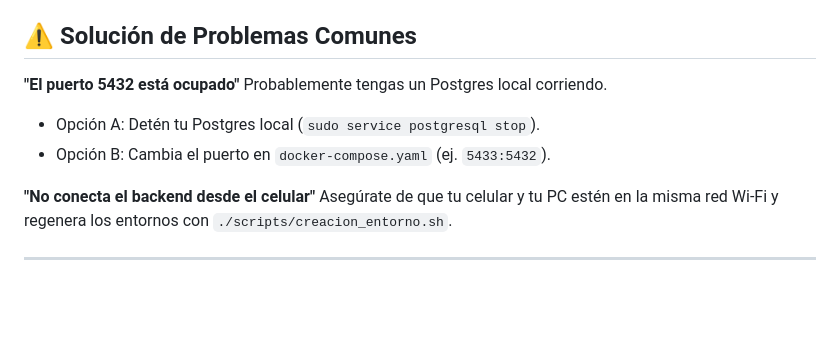
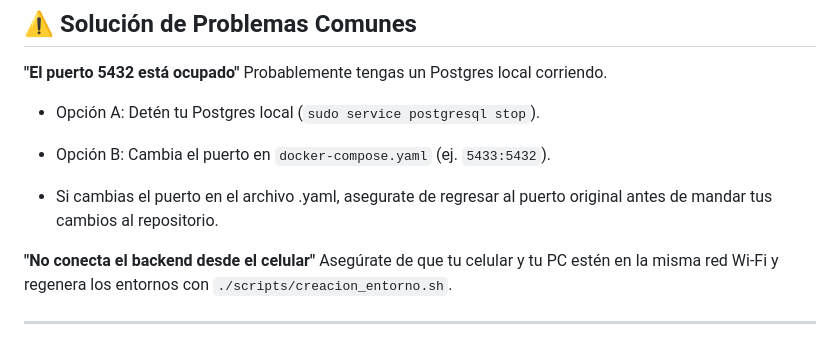
Before and after one commit to atreyu23dll/VINCULO, a Markdown page: README.md, the part around the change. Drawn GitHub-style; blank space fills up the shorter version.

Commit message:
Clarify port change instructions in README
Added note about reverting port changes in docker-compose.yaml

```diff
--- a/README.md
+++ b/README.md
@@ -105,6 +105,8 @@ Probablemente tengas un Postgres local corriendo.
 - Opción A: Detén tu Postgres local (`sudo service postgresql stop`).
 - Opción B: Cambia el puerto en `docker-compose.yaml` (ej. `5433:5432`).
 
+- Si cambias el puerto en el archivo .yaml, asegurate de regresar al puerto original antes de mandar tus cambios al repositorio.
+
 **"No conecta el backend desde el celular"**
 Asegúrate de que tu celular y tu PC estén en la misma red Wi-Fi y regenera los entornos con `./scripts/creacion_entorno.sh`.
 
```
